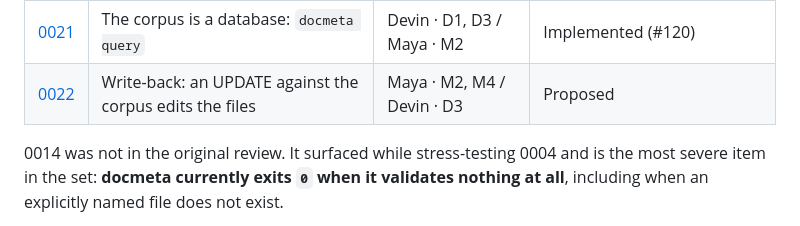
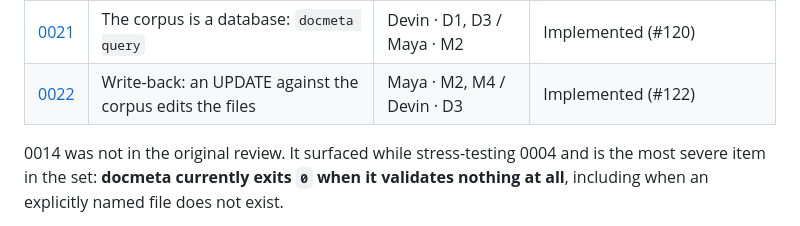
Before and after one commit to hawkeyexl/docmeta, a Markdown page: docs/proposals/README.md, the part around the change. Drawn GitHub-style.

Commit message:
docs(proposals): mark 0022 implemented (#122)
Co-Authored-By: Claude Fable 5 <noreply@anthropic.com>

```diff
--- a/docs/proposals/README.md
+++ b/docs/proposals/README.md
@@ -45,7 +45,7 @@ changed as a result, and lists what it depends on.
 | [0019](0019-no-docmeta-init.md) | `docmeta init` is rejected, not deferred | Maya · M1 | Accepted |
 | [0020](0020-element-metadata.md) | Element metadata in XML and HTML, and the DITA schema it unblocks | Sara · S1 / Maya · M1, M4 | Implemented |
 | [0021](0021-frontmatter-as-a-database.md) | The corpus is a database: `docmeta query` | Devin · D1, D3 / Maya · M2 | Implemented (#120) |
-| [0022](0022-sql-write-back.md) | Write-back: an UPDATE against the corpus edits the files | Maya · M2, M4 / Devin · D3 | Proposed |
+| [0022](0022-sql-write-back.md) | Write-back: an UPDATE against the corpus edits the files | Maya · M2, M4 / Devin · D3 | Implemented (#122) |
 
 0014 was not in the original review. It surfaced while stress-testing 0004 and
 is the most severe item in the set: **docmeta currently exits `0` when it
```
Also changed, not shown: docs/proposals/0022-sql-write-back.md (+1 -1 lines).
